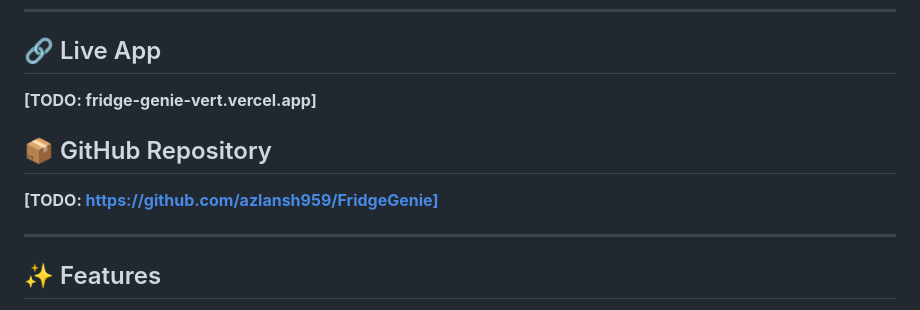
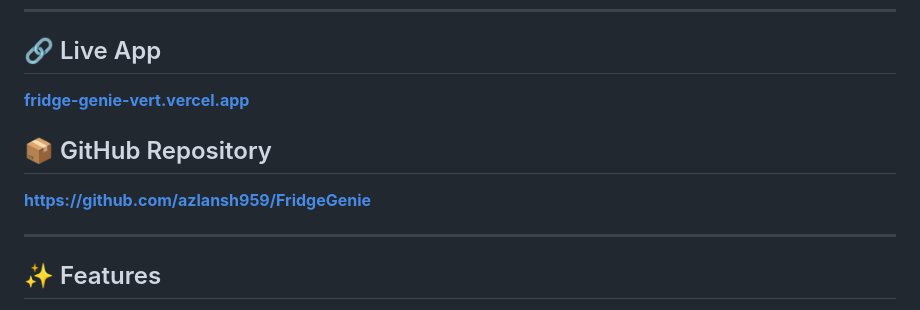
Before and after one commit to azlansh959/FridgeGenie, a Markdown page: README.md, the part around the change. GitHub-like rendering.

```diff
--- a/README.md
+++ b/README.md
@@ -8,10 +8,10 @@ Students and anyone living on a tight budget end up with half-used bags of veget
 ---
 
 ## 🔗 Live App
-**[TODO: fridge-genie-vert.vercel.app]**
+****[fridge-genie-vert.vercel.app](https://fridge-genie-vert.vercel.app)****
 
 ## 📦 GitHub Repository
-**[TODO: https://github.com/azlansh959/FridgeGenie]**
+****[https://github.com/azlansh959/FridgeGenie](https://github.com/azlansh959/FridgeGenie)****
 
 ---
 
```
